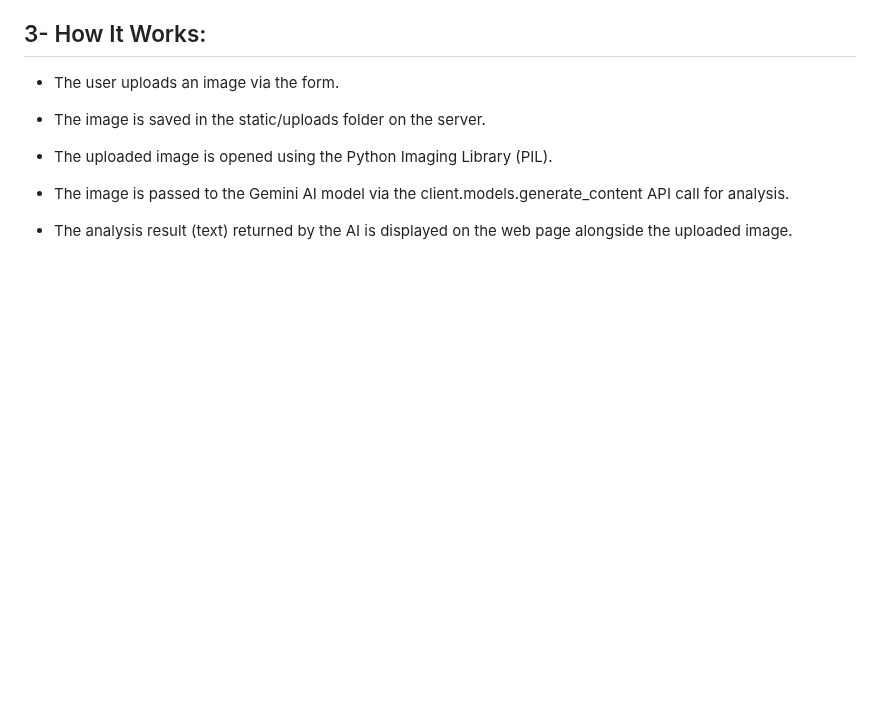
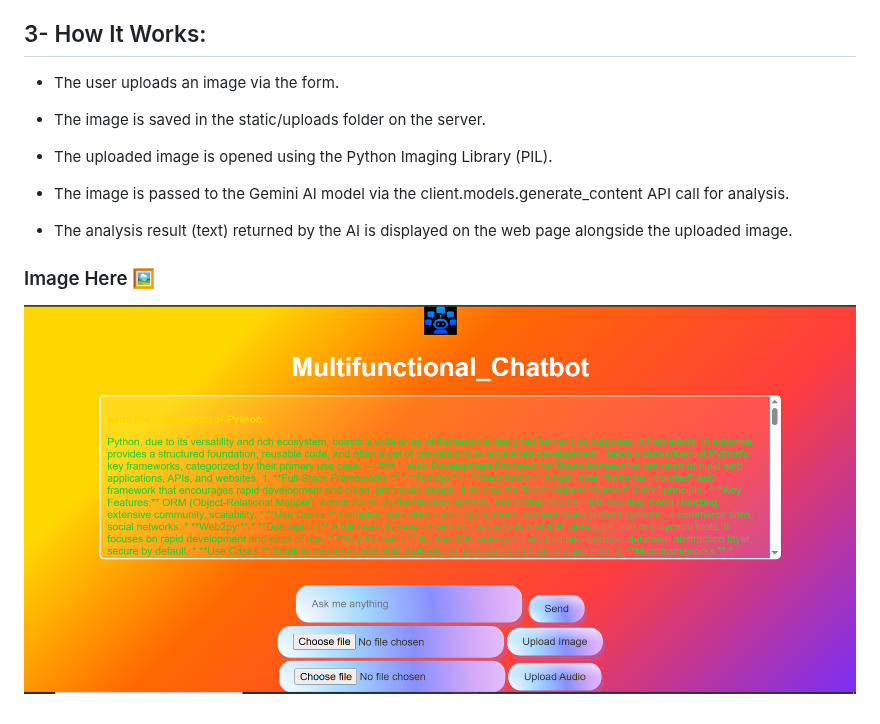
Before and after one commit to mariam-2324/Multifunctional_Chatbot, a Markdown page: README.md, the part around the change. Rendered like a GitHub page; blank space fills up the shorter version.

Commit message:
Update README.md
added image.

```diff
--- a/README.md
+++ b/README.md
@@ -195,4 +195,11 @@ This Flask app integrates cutting-edge functionalities such as **speech recognit
 
 * The image is passed to the Gemini AI model via the client.models.generate_content API call for analysis.
 
-* The analysis result (text) returned by the AI is displayed on the web page alongside the      uploaded image.
+* The analysis result (text) returned by the AI is displayed on the web page alongside the uploaded image.
+
+
+
+
+### Image Here 🖼️
+
+![MultifunctionalChatbot](multi-bot.PNG)
```
